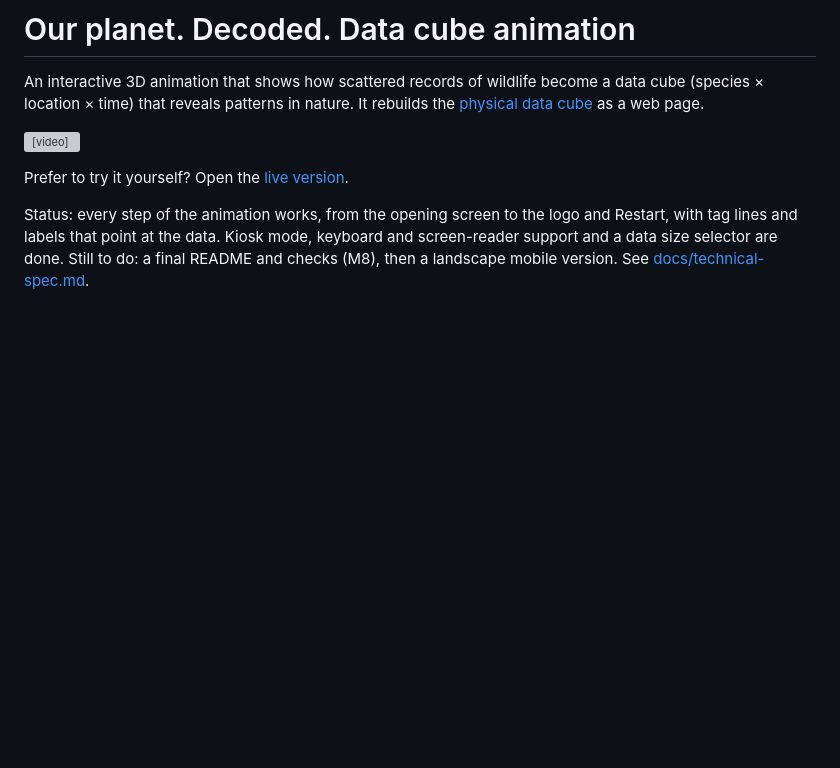
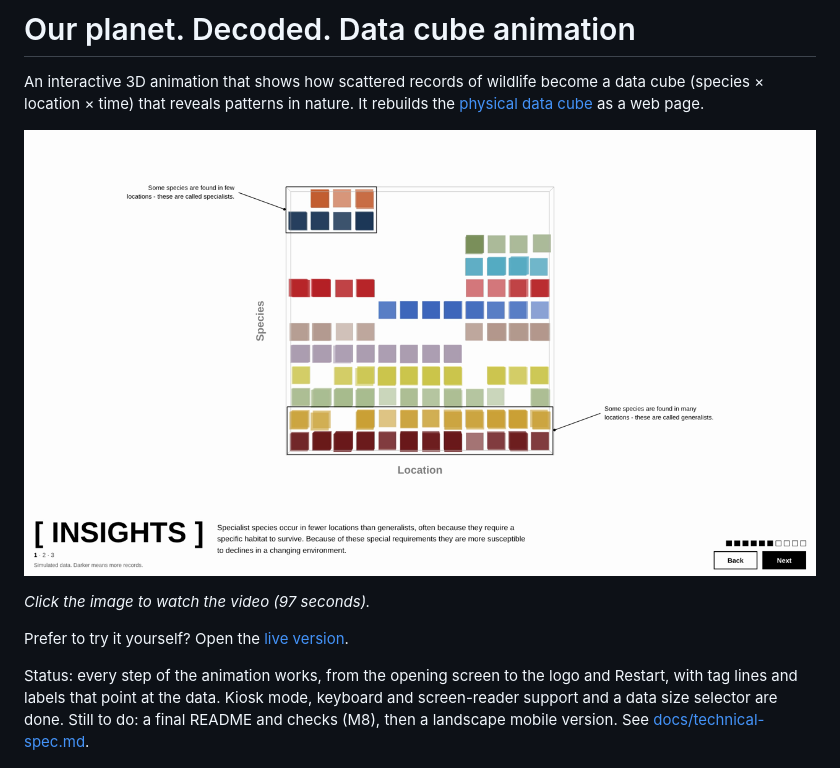
Before and after one commit to NERC-CEH/nature-decode-visualisation, a Markdown page: README.md, the part around the change. Drawn GitHub-style; pictures changed too: docs/data-cube-poster.png (added); blank space fills up the shorter version; grey boxes are pictures that could not be loaded.

Commit message:
README: link a poster image to the video instead of using a video tag
Co-Authored-By: Claude Sonnet 5.5 <noreply@anthropic.com>
Claude-Session: https://claude.ai/code/session_01UWyGY5ZF8afKwdq8QZyndi

```diff
--- a/README.md
+++ b/README.md
@@ -4,7 +4,9 @@ An interactive 3D animation that shows how scattered records of wildlife become
 (species × location × time) that reveals patterns in nature. It rebuilds the
 [physical data cube](https://digitalenvironment.org/building-a-physical-data-cube/) as a web page.
 
-<video src="docs/data-cube.mp4" controls muted width="100%"></video>
+[![Watch the video: the animation from scattered records to a data cube](docs/data-cube-poster.png)](docs/data-cube.mp4)
+
+*Click the image to watch the video (97 seconds).*
 
 Prefer to try it yourself? Open the [live version](https://tomaugust.github.io/nature-decode-visualisation/).
 
```
